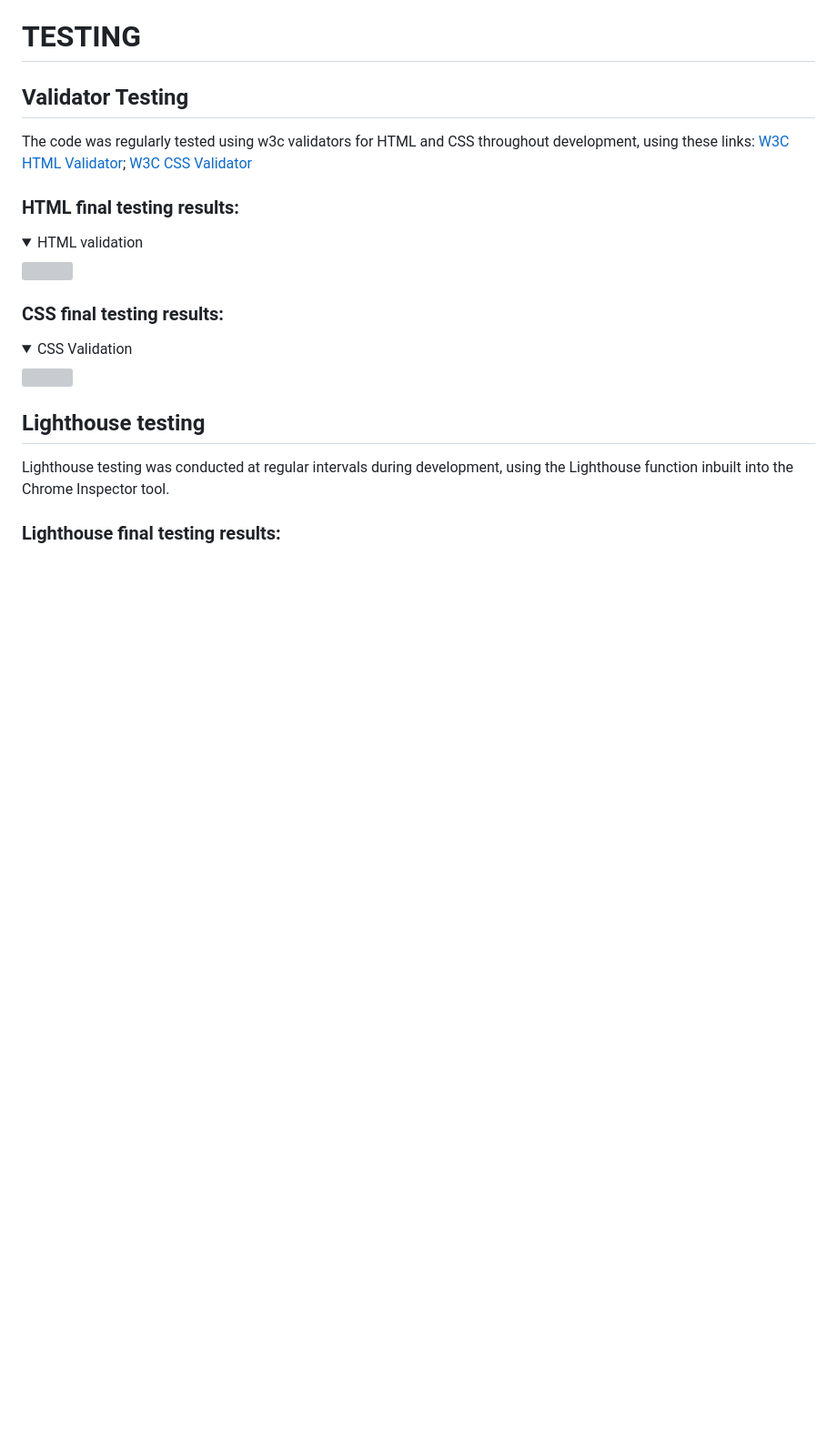
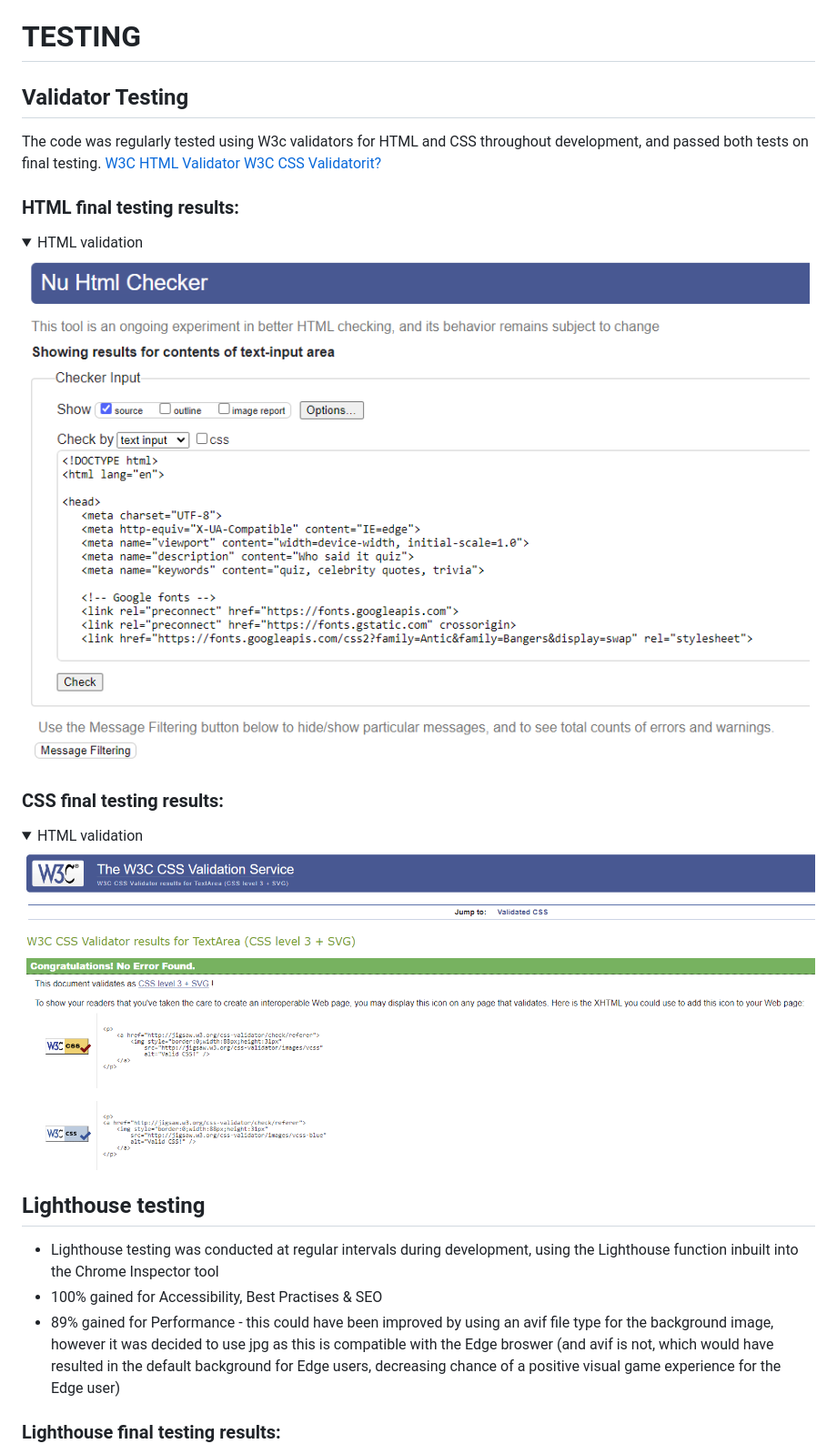
Before and after one commit to sarahliz24/Who-said-it, a Markdown page: README.md, the part around the change printed below. Shown: that part at 91% size. GitHub-like rendering; pictures changed too: assets/documentation/css-validation.png (added), assets/documentation/html-validation.png (added); folded sections open; blank space fills up the shorter version; grey boxes are pictures that could not be loaded.

```diff
--- a/README.md
+++ b/README.md
@@ -284,24 +284,27 @@ The header "Who said it" is displayed at the top of the screen, making it easily
 
 ## Validator Testing
 
-The code was regularly tested using w3c validators for HTML and CSS throughout development, using these links:
-[W3C HTML Validator](https://validator.w3.org/#validate_by_input); [W3C CSS Validator](https://jigsaw.w3.org/css-validator/)
+The code was regularly tested using W3c validators for HTML and CSS throughout development, and passed both tests on final testing.
+<a href="https://validator.w3.org/#validate_by_input" target="_blank">W3C HTML Validator</a>
+<a href="https://jigsaw.w3.org/css-validator/" target="_blank">W3C CSS Validatorit?</a>
 
 ### HTML final testing results:
 
 <details><summary>HTML validation</summary>
-    <img src="">
+    <img src="assets/documentation/html-validation.png">
 </details>
 
 ### CSS final testing results:
 
-<details><summary>CSS Validation</summary>
-    <img src="">
+<details><summary>HTML validation</summary>
+    <img src="assets/documentation/css-validation.png">
 </details>
 
 ## Lighthouse testing
 
-Lighthouse testing was conducted at regular intervals during development, using the Lighthouse function inbuilt into the Chrome Inspector tool.
+* Lighthouse testing was conducted at regular intervals during development, using the Lighthouse function inbuilt into the Chrome Inspector tool
+* 100% gained for Accessibility, Best Practises & SEO
+* 89% gained for Performance - this could have been improved by using an avif file type for the background image, however it was decided to use jpg as this is compatible with the Edge broswer (and avif is not, which would have resulted in the default background for Edge users, decreasing chance of a positive visual game experience for the Edge user)
 
 ### Lighthouse final testing results:
 
```
Also changed, not shown: other parts of README.md (+69 -16 lines), assets/documentation/lighthouse-final.png (added), assets/documentation/wave-testing.png (added).
